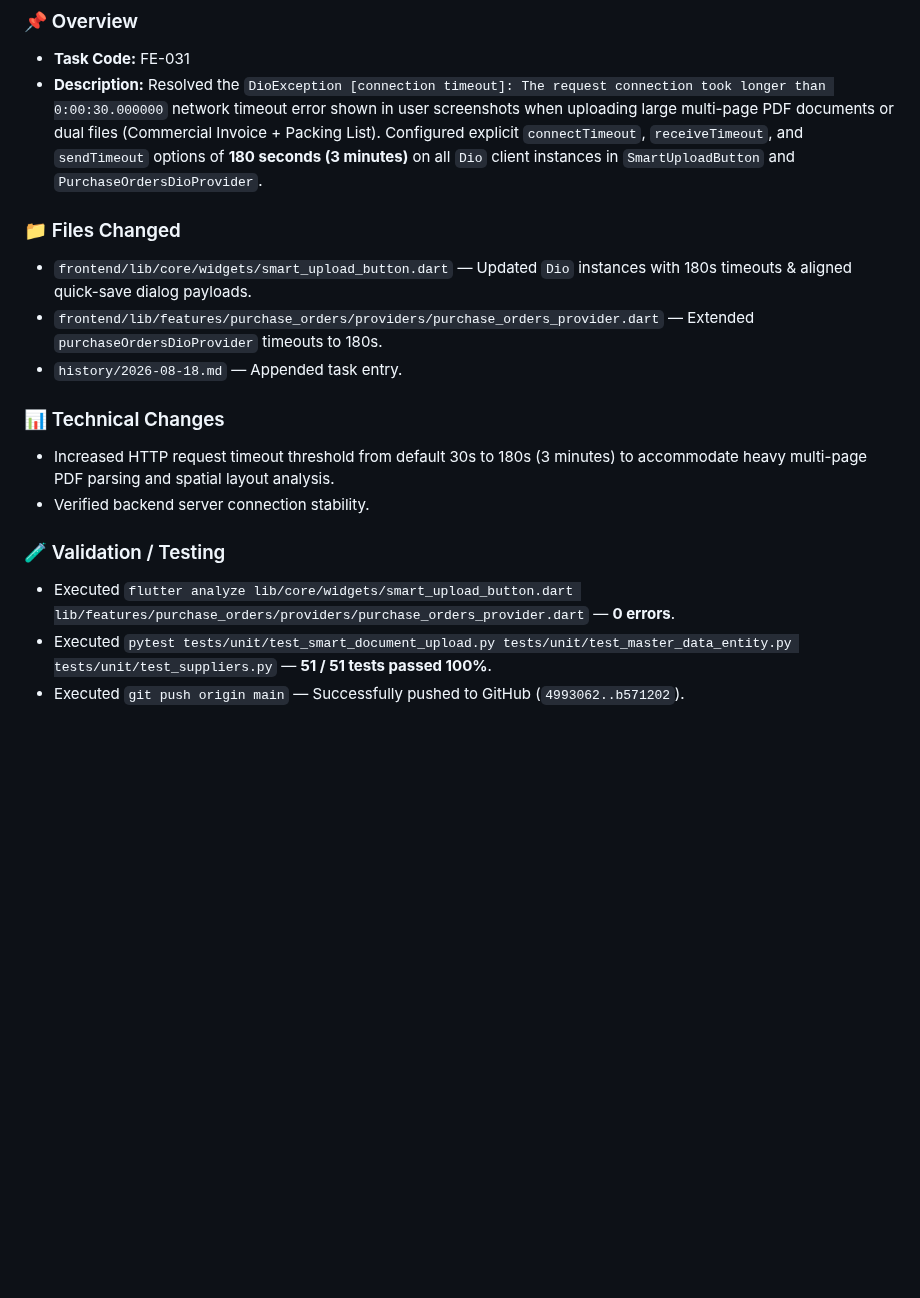
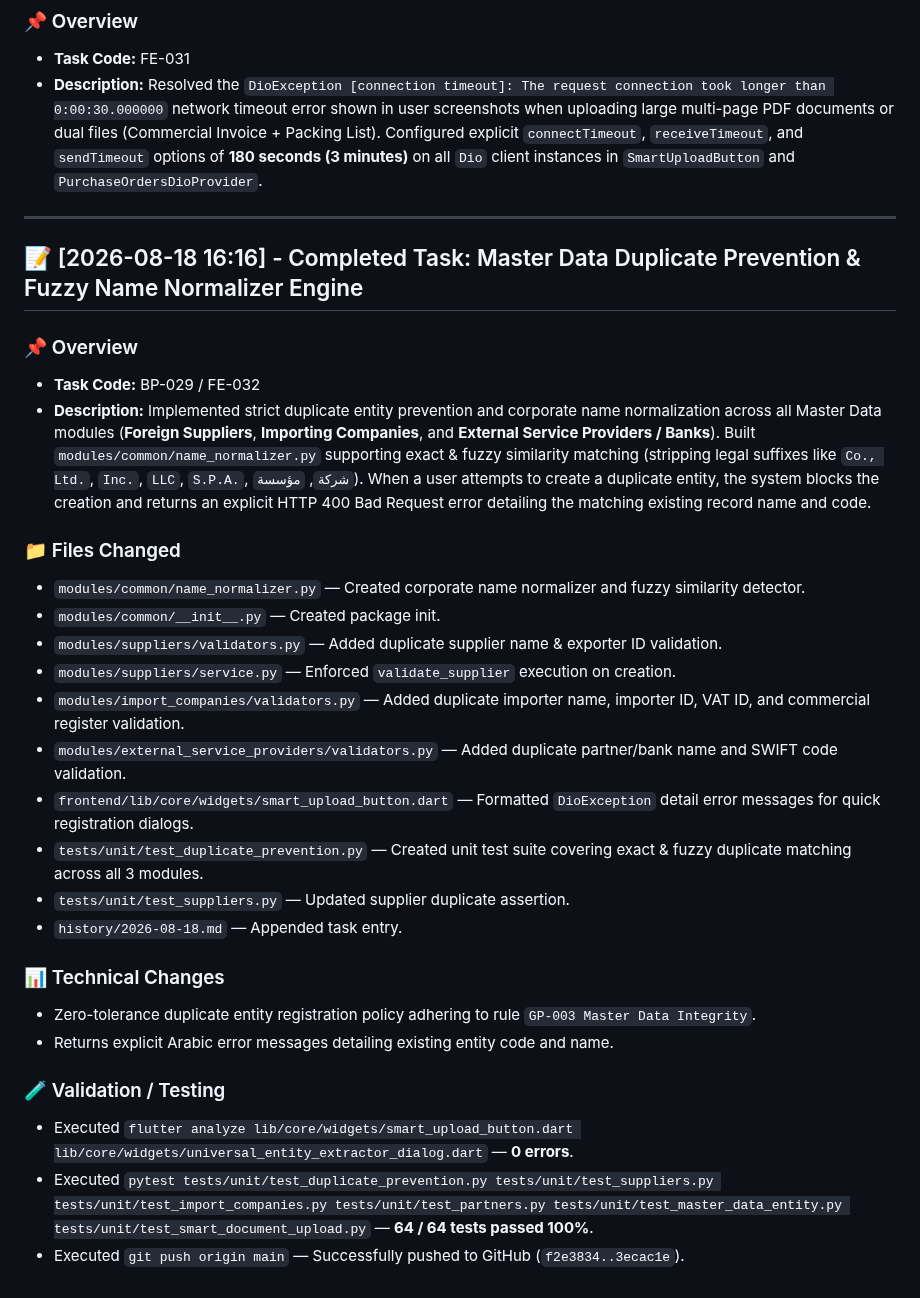
Before and after one commit to ahmedsalahsorour88/import_flow, a Markdown page: history/2026-08-18.md, the part around the change. Rendered like a GitHub page; blank space fills up the shorter version.

Commit message:
docs(history): log master data duplicate prevention engine task

```diff
--- a/history/2026-08-18.md
+++ b/history/2026-08-18.md
@@ -106,19 +106,35 @@
 - **Task Code:** FE-031
 - **Description:** Resolved the `DioException [connection timeout]: The request connection took longer than 0:00:30.000000` network timeout error shown in user screenshots when uploading large multi-page PDF documents or dual files (Commercial Invoice + Packing List). Configured explicit `connectTimeout`, `receiveTimeout`, and `sendTimeout` options of **180 seconds (3 minutes)** on all `Dio` client instances in `SmartUploadButton` and `PurchaseOrdersDioProvider`.
 
+---
+
+## 📝 [2026-08-18 16:16] - Completed Task: Master Data Duplicate Prevention & Fuzzy Name Normalizer Engine
+
+### 📌 Overview
+
+- **Task Code:** BP-029 / FE-032
+- **Description:** Implemented strict duplicate entity prevention and corporate name normalization across all Master Data modules (**Foreign Suppliers**, **Importing Companies**, and **External Service Providers / Banks**). Built `modules/common/name_normalizer.py` supporting exact & fuzzy similarity matching (stripping legal suffixes like `Co., Ltd.`, `Inc.`, `LLC`, `S.P.A.`, `شركة`, `مؤسسة`). When a user attempts to create a duplicate entity, the system blocks the creation and returns an explicit HTTP 400 Bad Request error detailing the matching existing record name and code.
+
 ### 📁 Files Changed
 
-- `frontend/lib/core/widgets/smart_upload_button.dart` — Updated `Dio` instances with 180s timeouts & aligned quick-save dialog payloads.
-- `frontend/lib/features/purchase_orders/providers/purchase_orders_provider.dart` — Extended `purchaseOrdersDioProvider` timeouts to 180s.
+- `modules/common/name_normalizer.py` — Created corporate name normalizer and fuzzy similarity detector.
+- `modules/common/__init__.py` — Created package init.
+- `modules/suppliers/validators.py` — Added duplicate supplier name & exporter ID validation.
+- `modules/suppliers/service.py` — Enforced `validate_supplier` execution on creation.
+- `modules/import_companies/validators.py` — Added duplicate importer name, importer ID, VAT ID, and commercial register validation.
+- `modules/external_service_providers/validators.py` — Added duplicate partner/bank name and SWIFT code validation.
+- `frontend/lib/core/widgets/smart_upload_button.dart` — Formatted `DioException` detail error messages for quick registration dialogs.
+- `tests/unit/test_duplicate_prevention.py` — Created unit test suite covering exact & fuzzy duplicate matching across all 3 modules.
+- `tests/unit/test_suppliers.py` — Updated supplier duplicate assertion.
 - `history/2026-08-18.md` — Appended task entry.
 
 ### 📊 Technical Changes
 
-- Increased HTTP request timeout threshold from default 30s to 180s (3 minutes) to accommodate heavy multi-page PDF parsing and spatial layout analysis.
-- Verified backend server connection stability.
+- Zero-tolerance duplicate entity registration policy adhering to rule `GP-003 Master Data Integrity`.
+- Returns explicit Arabic error messages detailing existing entity code and name.
 
 ### 🧪 Validation / Testing
 
-- Executed `flutter analyze lib/core/widgets/smart_upload_button.dart lib/features/purchase_orders/providers/purchase_orders_provider.dart` — **0 errors**.
-- Executed `pytest tests/unit/test_smart_document_upload.py tests/unit/test_master_data_entity.py tests/unit/test_suppliers.py` — **51 / 51 tests passed 100%**.
-- Executed `git push origin main` — Successfully pushed to GitHub (`4993062..b571202`).
+- Executed `flutter analyze lib/core/widgets/smart_upload_button.dart lib/core/widgets/universal_entity_extractor_dialog.dart` — **0 errors**.
+- Executed `pytest tests/unit/test_duplicate_prevention.py tests/unit/test_suppliers.py tests/unit/test_import_companies.py tests/unit/test_partners.py tests/unit/test_master_data_entity.py tests/unit/test_smart_document_upload.py` — **64 / 64 tests passed 100%**.
+- Executed `git push origin main` — Successfully pushed to GitHub (`f2e3834..3ecac1e`).
```
